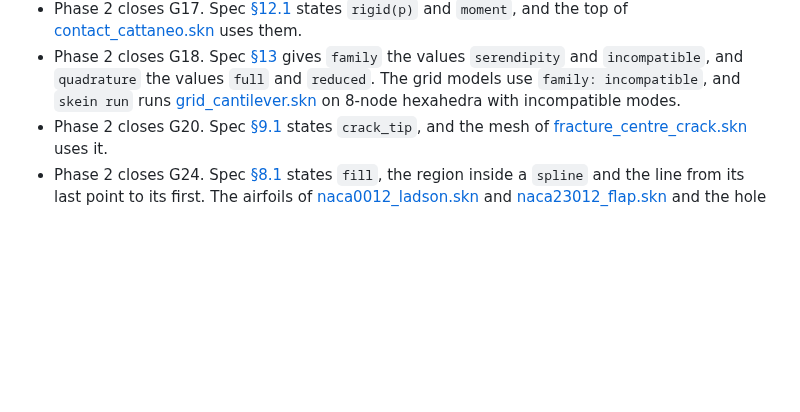
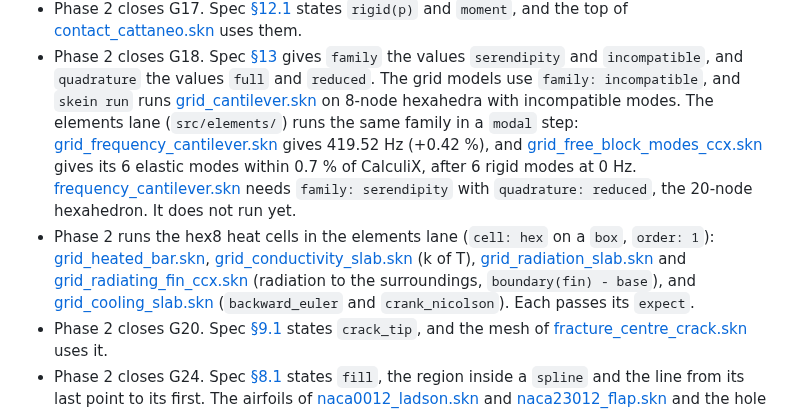
Before and after one commit to yujieteo/skein, a Markdown page: docs/femahoy_coverage.md, the part around the change. Rendered like a GitHub page; blank space fills up the shorter version.

Commit message:
docs: record the hexahedra of the elements lane

```diff
--- a/docs/femahoy_coverage.md
+++ b/docs/femahoy_coverage.md
@@ -100,7 +100,23 @@ gives the roadmap phase that closes the gap:
   `full` and `reduced`. The grid models use `family: incompatible`, and
   `skein run` runs
   [grid_cantilever.skn](../examples/femahoy/grid_cantilever.skn) on 8-node
-  hexahedra with incompatible modes.
+  hexahedra with incompatible modes. The elements lane (`src/elements/`)
+  runs the same family in a `modal` step:
+  [grid_frequency_cantilever.skn](../examples/femahoy/grid_frequency_cantilever.skn)
+  gives 419.52 Hz (+0.42 %), and
+  [grid_free_block_modes_ccx.skn](../examples/femahoy/grid_free_block_modes_ccx.skn)
+  gives its 6 elastic modes within 0.7 % of CalculiX, after 6 rigid modes at 0 Hz.
+  [frequency_cantilever.skn](../examples/femahoy/frequency_cantilever.skn)
+  needs `family: serendipity` with `quadrature: reduced`, the 20-node
+  hexahedron. It does not run yet.
+- Phase 2 runs the hex8 heat cells in the elements lane (`cell: hex` on a
+  `box`, `order: 1`): [grid_heated_bar.skn](../examples/femahoy/grid_heated_bar.skn),
+  [grid_conductivity_slab.skn](../examples/femahoy/grid_conductivity_slab.skn)
+  (k of T), [grid_radiation_slab.skn](../examples/femahoy/grid_radiation_slab.skn)
+  and [grid_radiating_fin_ccx.skn](../examples/femahoy/grid_radiating_fin_ccx.skn)
+  (radiation to the surroundings, `boundary(fin) - base`), and
+  [grid_cooling_slab.skn](../examples/femahoy/grid_cooling_slab.skn)
+  (`backward_euler` and `crank_nicolson`). Each passes its `expect`.
 - Phase 2 closes G20. Spec [§9.1](skein_spec.md#91-mesh) states
   `crack_tip`, and the mesh of
   [fracture_centre_crack.skn](../examples/femahoy/fracture_centre_crack.skn)
```
Also changed, not shown: docs/roadmap.md (+1 -0 lines).
